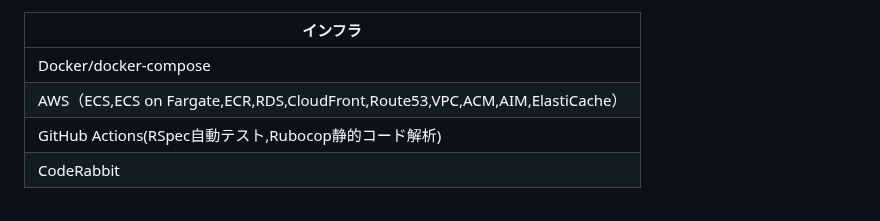
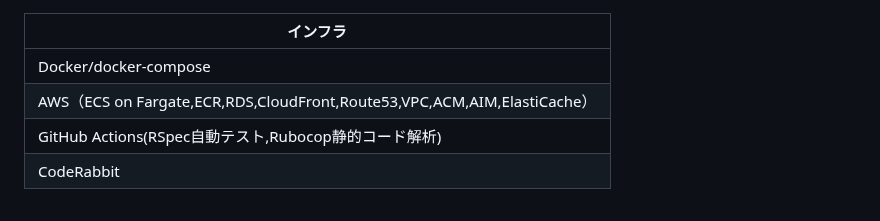
Before and after one commit to siosawa/TsunaRhythm2, a Markdown page: README.md, the part around the change. Rendered like a GitHub page.

```diff
--- a/README.md
+++ b/README.md
@@ -112,7 +112,7 @@ https://github.com/user-attachments/assets/93b019d8-d0e3-4558-8caa-24c98a57110a
 | インフラ |
 ----|
 | Docker/docker-compose |
-| AWS（ECS,ECS on Fargate,ECR,RDS,CloudFront,Route53,VPC,ACM,AIM,ElastiCache） |
+| AWS（ECS on Fargate,ECR,RDS,CloudFront,Route53,VPC,ACM,AIM,ElastiCache） |
 | GitHub Actions(RSpec自動テスト,Rubocop静的コード解析) |
 | CodeRabbit |
 
```
